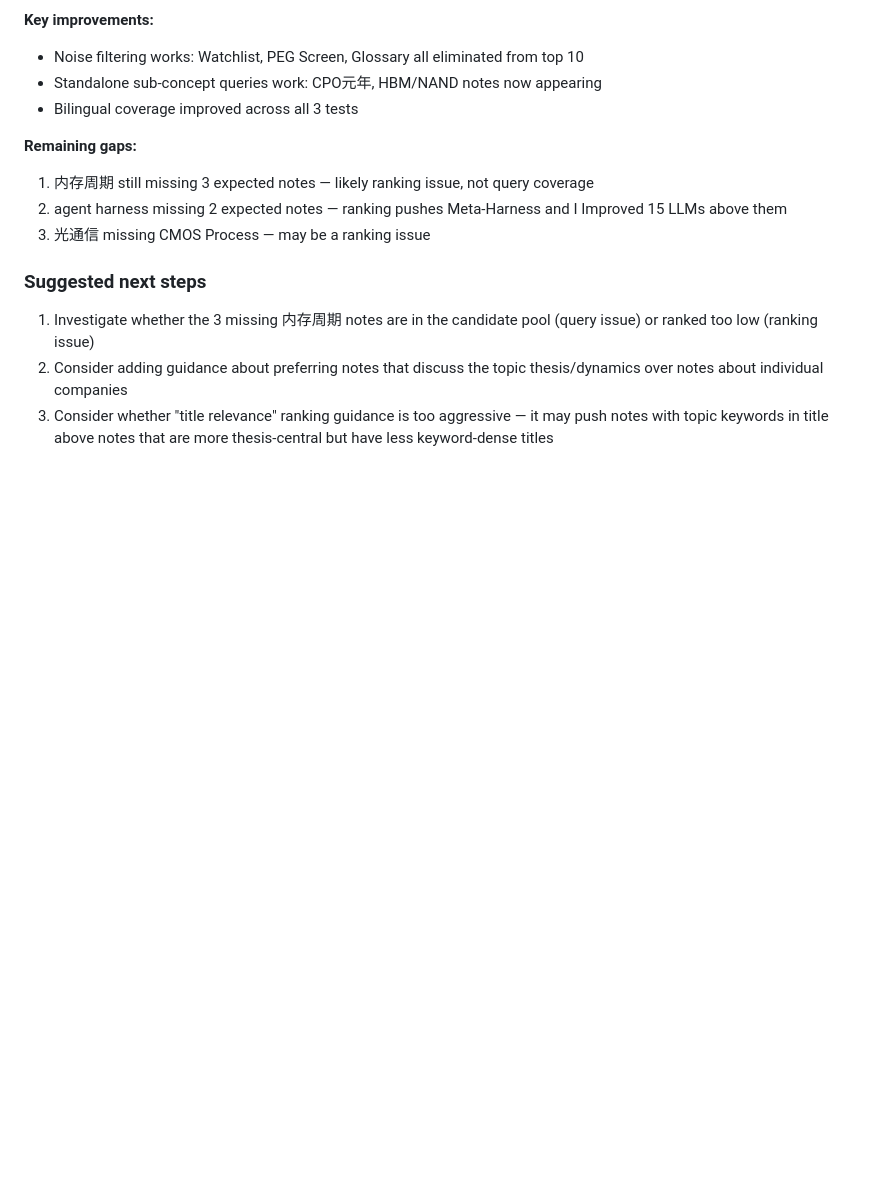
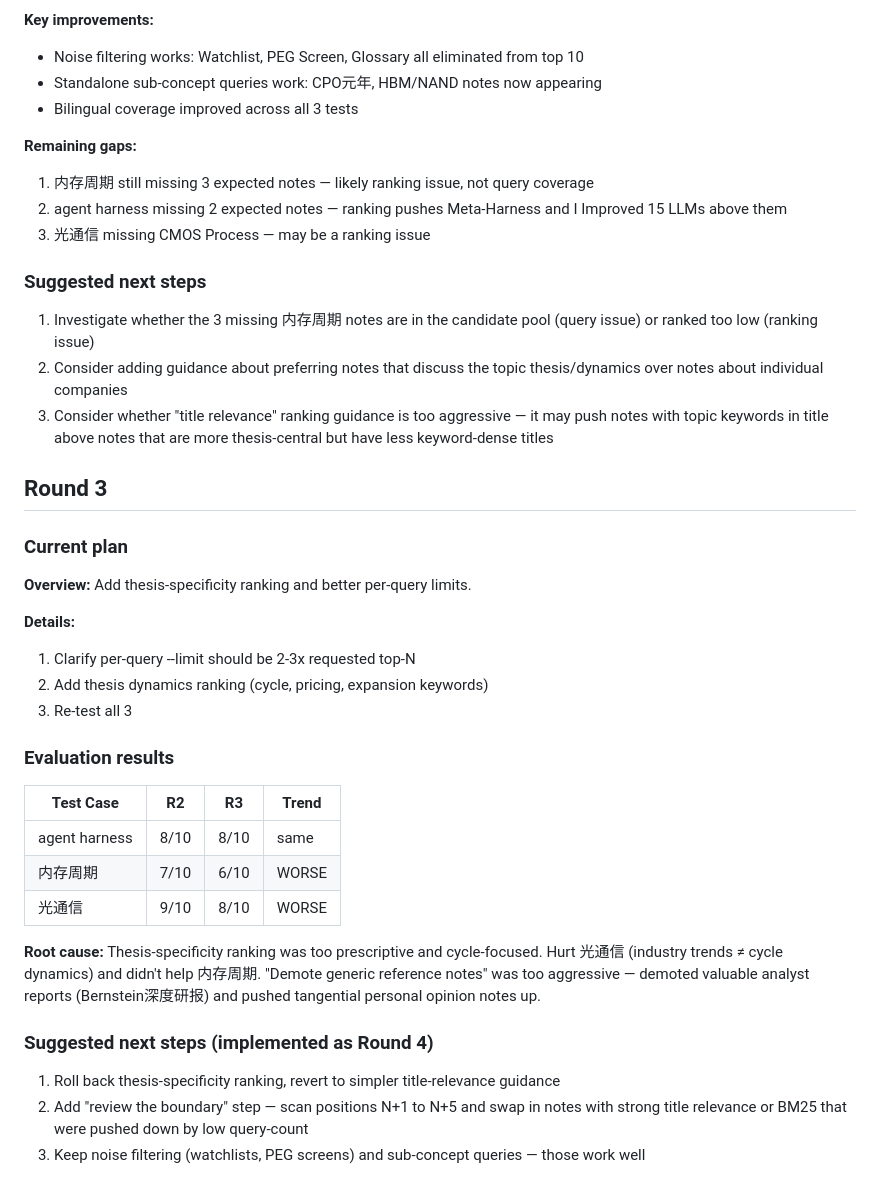
Before and after one commit to fashandge/skills, a Markdown page: research-notes/iteration-plan.md, the part around the change. GitHub-like rendering; blank space fills up the shorter version.

```diff
--- a/research-notes/iteration-plan.md
+++ b/research-notes/iteration-plan.md
@@ -79,3 +79,30 @@
 1. Investigate whether the 3 missing 内存周期 notes are in the candidate pool (query issue) or ranked too low (ranking issue)
 2. Consider adding guidance about preferring notes that discuss the topic thesis/dynamics over notes about individual companies
 3. Consider whether "title relevance" ranking guidance is too aggressive — it may push notes with topic keywords in title above notes that are more thesis-central but have less keyword-dense titles
+
+## Round 3
+
+### Current plan
+
+**Overview:** Add thesis-specificity ranking and better per-query limits.
+
+**Details:**
+1. Clarify per-query --limit should be 2-3x requested top-N
+2. Add thesis dynamics ranking (cycle, pricing, expansion keywords)
+3. Re-test all 3
+
+### Evaluation results
+
+| Test Case | R2 | R3 | Trend |
+|-----------|----|----|-------|
+| agent harness | 8/10 | 8/10 | same |
+| 内存周期 | 7/10 | 6/10 | WORSE |
+| 光通信 | 9/10 | 8/10 | WORSE |
+
+**Root cause:** Thesis-specificity ranking was too prescriptive and cycle-focused. Hurt 光通信 (industry trends ≠ cycle dynamics) and didn't help 内存周期. "Demote generic reference notes" was too aggressive — demoted valuable analyst reports (Bernstein深度研报) and pushed tangential personal opinion notes up.
+
+### Suggested next steps (implemented as Round 4)
+
+1. Roll back thesis-specificity ranking, revert to simpler title-relevance guidance
+2. Add "review the boundary" step — scan positions N+1 to N+5 and swap in notes with strong title relevance or BM25 that were pushed down by low query-count
+3. Keep noise filtering (watchlists, PEG screens) and sub-concept queries — those work well
```
Also changed, not shown: research-notes/SKILL.md (+5 -4 lines).
